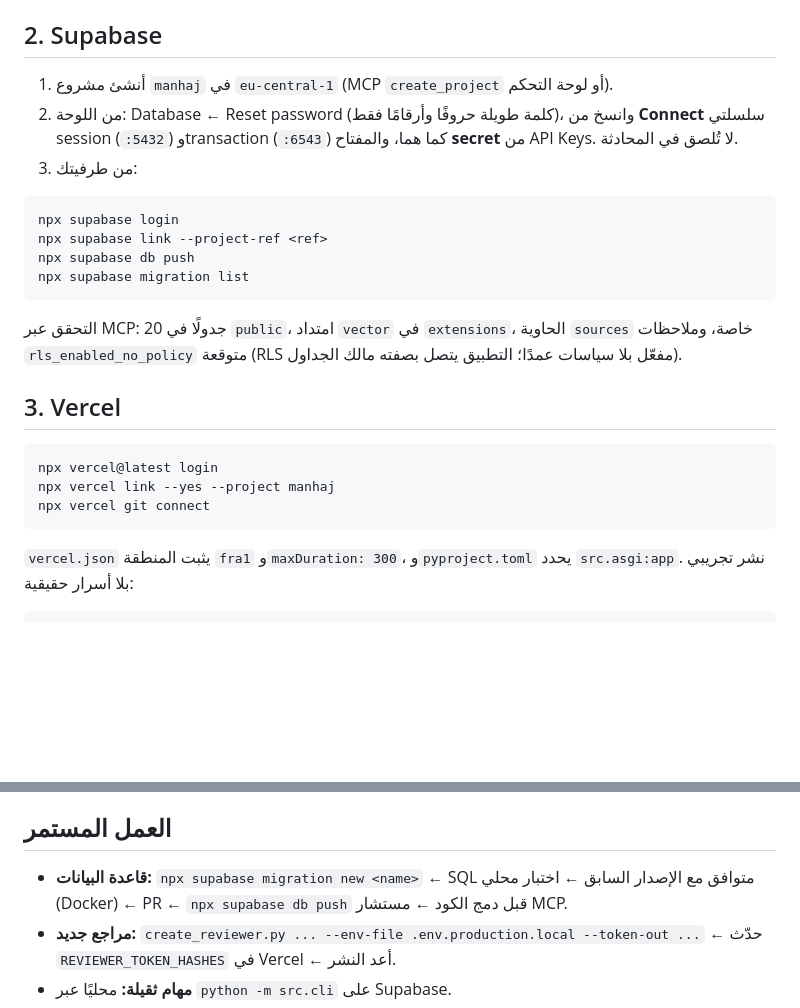
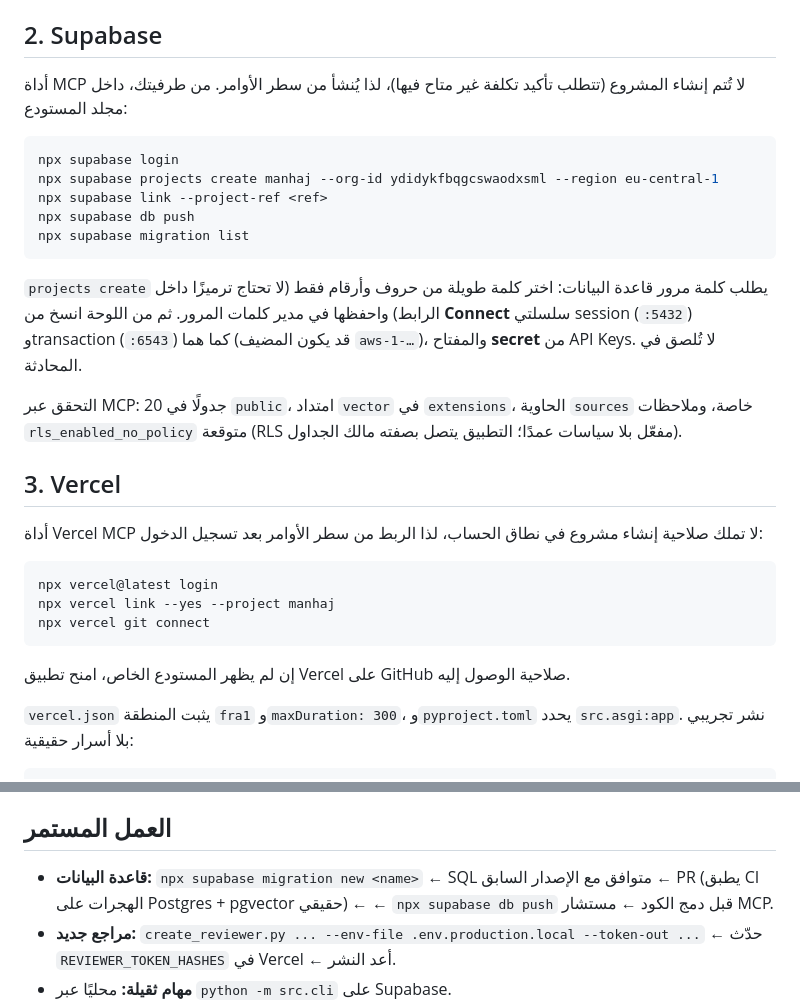
Before and after one commit to hussain-alayfei/manhaj-objection-dataset, a Markdown page: docs/deployment.md, 2 parts joined by grey strips. Drawn GitHub-style; blank space fills up the shorter version.

Commit message:
Document CLI-based Supabase and Vercel provisioning; CI replaces local Docker checks (#1)
Co-authored-by: Claude Opus 5.5 <noreply@anthropic.com>

````diff
--- a/docs/deployment.md
+++ b/docs/deployment.md
@@ -30,26 +30,31 @@ gh repo create hussain-alayfei/manhaj-objection-dataset --private --source . --p
 
 ## 2. Supabase
 
-1. أنشئ مشروع `manhaj` في `eu-central-1` (MCP `create_project` أو لوحة التحكم).
-2. من اللوحة: Database ← Reset password (كلمة طويلة حروفًا وأرقامًا فقط)، وانسخ من **Connect** سلسلتي session (`:5432`) وtransaction (`:6543`) كما هما، والمفتاح **secret** من API Keys. لا تُلصق في المحادثة.
-3. من طرفيتك:
+أداة MCP لا تُتم إنشاء المشروع (تتطلب تأكيد تكلفة غير متاح فيها)، لذا يُنشأ من سطر الأوامر. من طرفيتك، داخل مجلد المستودع:
 
 ```bash
 npx supabase login
+npx supabase projects create manhaj --org-id ydidykfbqgcswaodxsml --region eu-central-1
 npx supabase link --project-ref <ref>
 npx supabase db push
 npx supabase migration list
 ```
 
+`projects create` يطلب كلمة مرور قاعدة البيانات: اختر كلمة طويلة من حروف وأرقام فقط (لا تحتاج ترميزًا داخل الرابط) واحفظها في مدير كلمات المرور. ثم من اللوحة انسخ من **Connect** سلسلتي session (`:5432`) وtransaction (`:6543`) كما هما (قد يكون المضيف `aws-1-…`)، والمفتاح **secret** من API Keys. لا تُلصق في المحادثة.
+
 التحقق عبر MCP: 20 جدولًا في `public`، امتداد `vector` في `extensions`، الحاوية `sources` خاصة، وملاحظات `rls_enabled_no_policy` متوقعة (RLS مفعّل بلا سياسات عمدًا؛ التطبيق يتصل بصفته مالك الجداول).
 
 ## 3. Vercel
+
+أداة Vercel MCP لا تملك صلاحية إنشاء مشروع في نطاق الحساب، لذا الربط من سطر الأوامر بعد تسجيل الدخول:
 
 ```bash
 npx vercel@latest login
 npx vercel link --yes --project manhaj
 npx vercel git connect
 ```
+
+إن لم يظهر المستودع الخاص، امنح تطبيق Vercel على GitHub صلاحية الوصول إليه.
 
 `vercel.json` يثبت المنطقة `fra1` و`maxDuration: 300`، و`pyproject.toml` يحدد `src.asgi:app`. نشر تجريبي بلا أسرار حقيقية:
 
@@ -104,7 +109,7 @@ python -m src.cli embeddings --include-drafts
 
 ## العمل المستمر
 
-- **قاعدة البيانات:** `npx supabase migration new <name>` ← SQL متوافق مع الإصدار السابق ← اختبار محلي (Docker) ← PR ← `npx supabase db push` قبل دمج الكود ← مستشار MCP.
+- **قاعدة البيانات:** `npx supabase migration new <name>` ← SQL متوافق مع الإصدار السابق ← PR (يطبق CI الهجرات على Postgres + pgvector حقيقي) ← ← `npx supabase db push` قبل دمج الكود ← مستشار MCP.
 - **مراجع جديد:** `create_reviewer.py ... --env-file .env.production.local --token-out ...` ← حدّث `REVIEWER_TOKEN_HASHES` في Vercel ← أعد النشر.
 - **مهام ثقيلة:** محليًا عبر `python -m src.cli` على Supabase.
 - **نسخ احتياطي أسبوعي:** `npx supabase db dump --linked -f backups/$(date +%F).sql`.
````
